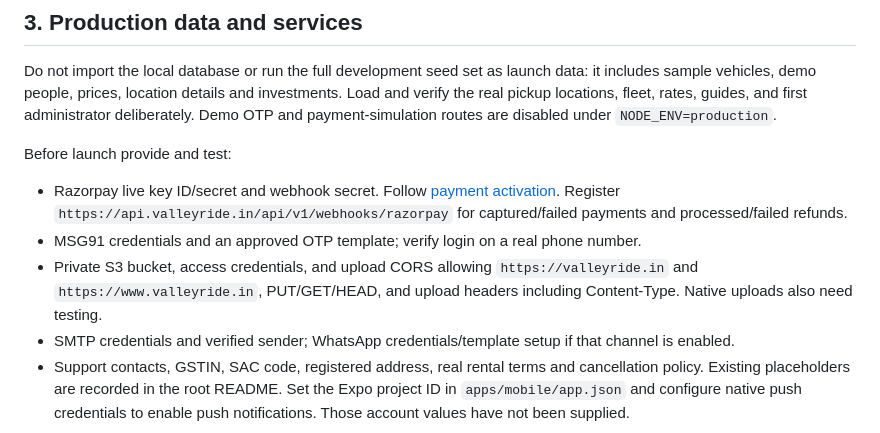
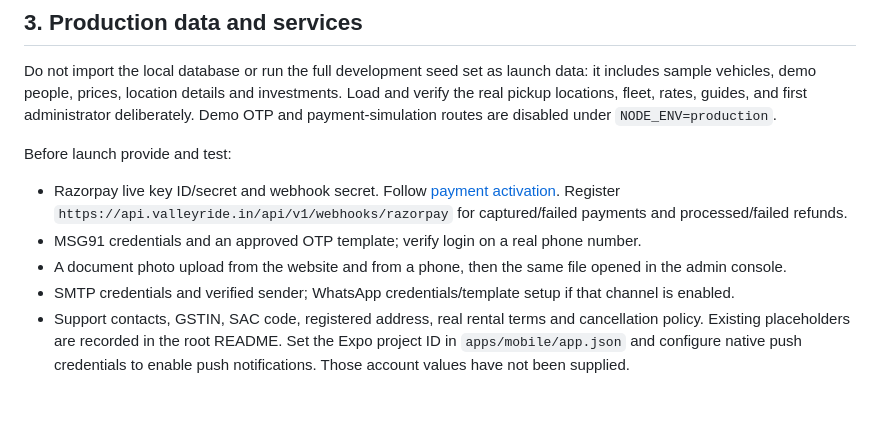
Before and after one commit to Prat05devs/valleyride, a Markdown page: infra/production/README.md, the part around the change. Drawn GitHub-style; blank space fills up the shorter version.

Commit message:
Docs: launch checklist without S3
Co-Authored-By: Claude Opus 5.5 <noreply@anthropic.com>

```diff
--- a/infra/production/README.md
+++ b/infra/production/README.md
@@ -79,8 +79,7 @@ Before launch provide and test:
 - Razorpay live key ID/secret and webhook secret. Follow [payment activation](PAYMENTS.md). Register
   `https://api.valleyride.in/api/v1/webhooks/razorpay` for captured/failed payments and processed/failed refunds.
 - MSG91 credentials and an approved OTP template; verify login on a real phone number.
-- Private S3 bucket, access credentials, and upload CORS allowing `https://valleyride.in` and
-  `https://www.valleyride.in`, PUT/GET/HEAD, and upload headers including Content-Type. Native uploads also need testing.
+- A document photo upload from the website and from a phone, then the same file opened in the admin console.
 - SMTP credentials and verified sender; WhatsApp credentials/template setup if that channel is enabled.
 - Support contacts, GSTIN, SAC code, registered address, real rental terms and cancellation policy. Existing placeholders
   are recorded in the root README. Set the Expo project ID in `apps/mobile/app.json` and configure native push credentials
```
